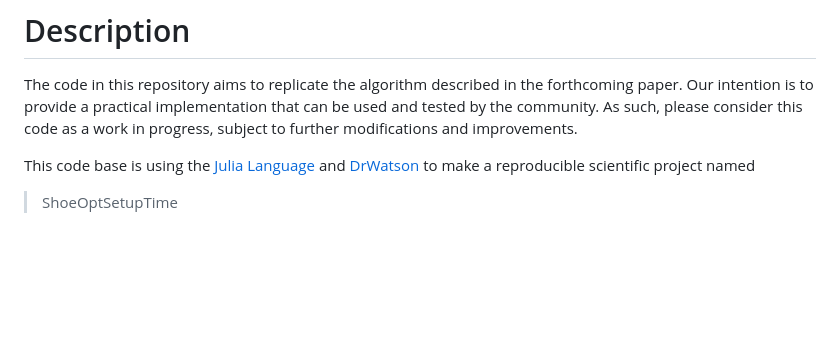
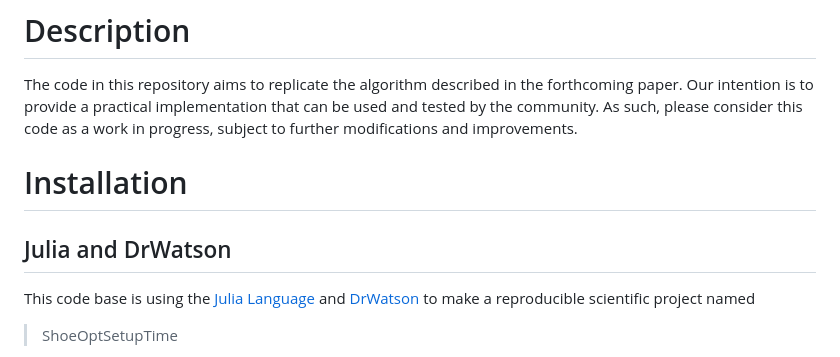
Before and after one commit to ndlopes-github/ShoeOptSetupTime, a Markdown page: README.md, the part around the change. GitHub-like rendering; blank space fills up the shorter version.

Commit message:
docs: update README.md

```diff
--- a/README.md
+++ b/README.md
@@ -21,6 +21,9 @@ This repository implements an optimization algorithm based on a forthcoming pape
 
 The code in this repository aims to replicate the algorithm described in the forthcoming paper. Our intention is to provide a practical implementation that can be used and tested by the community. As such, please consider this code as a work in progress, subject to further modifications and improvements.
 
+# Installation
+
+## Julia and DrWatson
 
 This code base is using the [Julia Language](https://julialang.org/) and
 [DrWatson](https://juliadynamics.github.io/DrWatson.jl/stable/)
```
